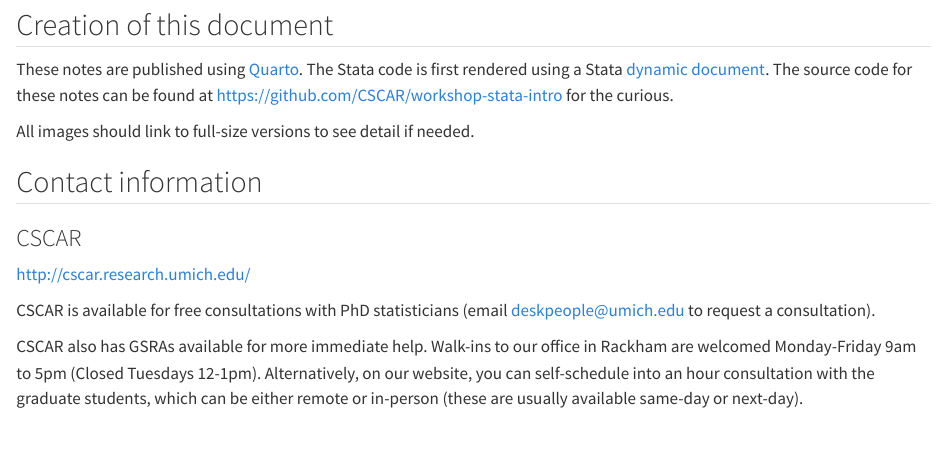
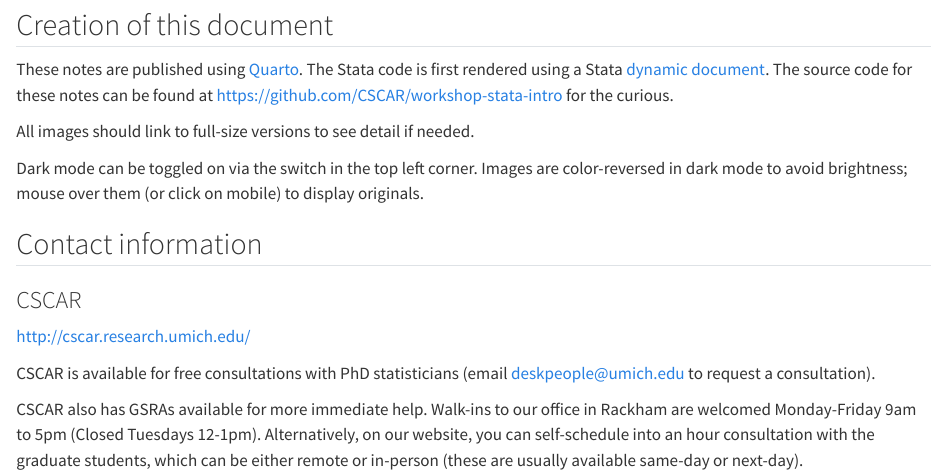
Before and after one commit to CSCAR/workshop-stata-intro, a Quarto document (index.qmd): the page in a window 1100 px wide, from 430 px down. Rendered offline with R 4.5, knitr and Pandoc in place of Quarto, with nearby package versions.

Commit message:
Updated index

```diff
--- a/index.qmd
+++ b/index.qmd
@@ -38,6 +38,10 @@ source code for these notes can be found at
 
 All images should link to full-size versions to see detail if needed.
 
+Dark mode can be toggled on via the switch in the top left corner. Images are
+color-reversed in dark mode to avoid brightness; mouse over them (or click on
+mobile) to display originals.
+
 ## Contact information {.unnumbered}
 
 ### CSCAR {.unnumbered}
```
Also changed, not shown: docs/search.json, 1 other file.
